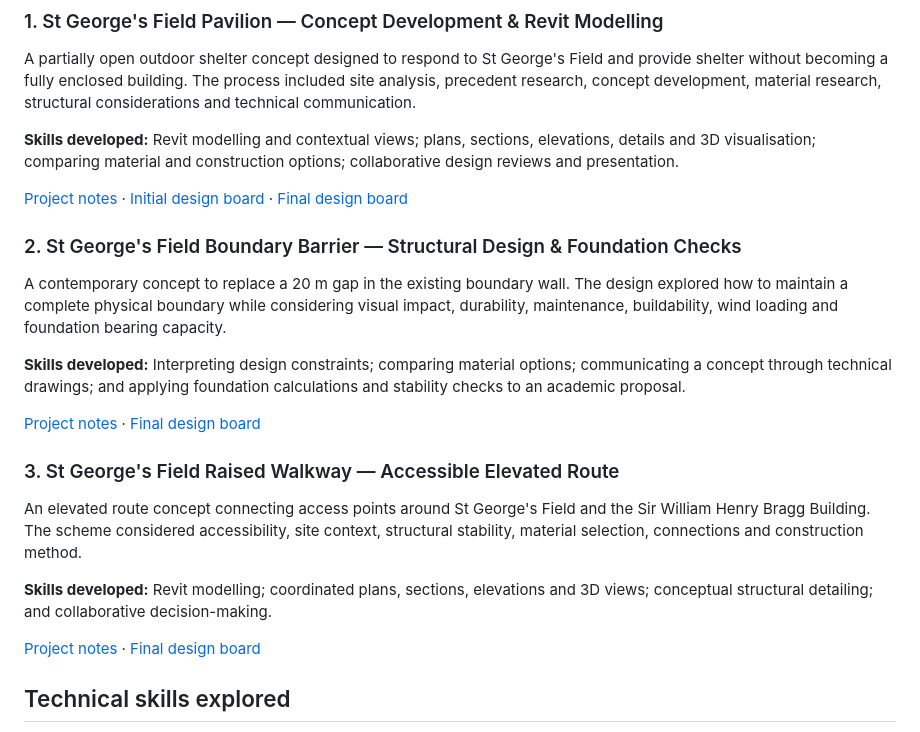
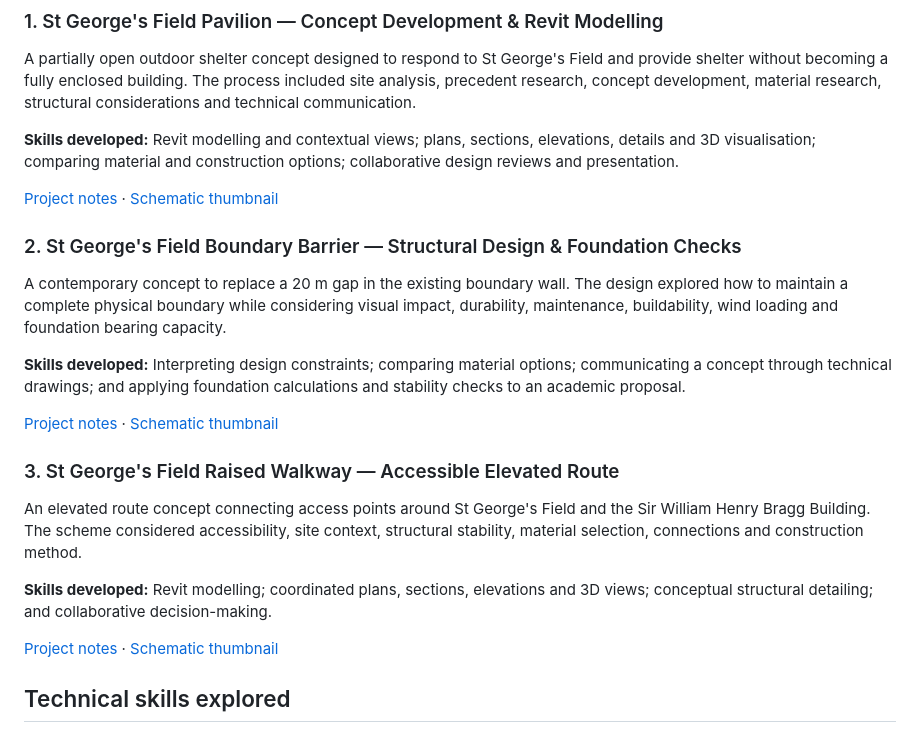
Before and after one commit to tawseefmasud12-gif/civil-engineering-portfolio, a Markdown page: README.md, the part around the change. GitHub-like rendering.

Commit message:
Update portfolio project links and visuals

```diff
--- a/README.md
+++ b/README.md
@@ -11,21 +11,21 @@ A partially open outdoor shelter concept designed to respond to St George's Fiel
 
 **Skills developed:** Revit modelling and contextual views; plans, sections, elevations, details and 3D visualisation; comparing material and construction options; collaborative design reviews and presentation.
 
-[Project notes](projects/01-st-georges-field-pavilion/README.md) · [Initial design board](assets/pavilion-board-1.jpg) · [Final design board](assets/pavilion-board-2.jpg)
+[Project notes](projects/01-st-georges-field-pavilion/README.md) · [Schematic thumbnail](assets/pavilion-concept.svg)
 
 ### 2. St George's Field Boundary Barrier — Structural Design & Foundation Checks
 A contemporary concept to replace a 20 m gap in the existing boundary wall. The design explored how to maintain a complete physical boundary while considering visual impact, durability, maintenance, buildability, wind loading and foundation bearing capacity.
 
 **Skills developed:** Interpreting design constraints; comparing material options; communicating a concept through technical drawings; and applying foundation calculations and stability checks to an academic proposal.
 
-[Project notes](projects/02-st-georges-field-vertical-barrier/README.md) · [Final design board](assets/vertical-barrier-board.jpg)
+[Project notes](projects/02-st-georges-field-vertical-barrier/README.md) · [Schematic thumbnail](assets/vertical-barrier.svg)
 
 ### 3. St George's Field Raised Walkway — Accessible Elevated Route
 An elevated route concept connecting access points around St George's Field and the Sir William Henry Bragg Building. The scheme considered accessibility, site context, structural stability, material selection, connections and construction method.
 
 **Skills developed:** Revit modelling; coordinated plans, sections, elevations and 3D views; conceptual structural detailing; and collaborative decision-making.
 
-[Project notes](projects/03-st-georges-field-raised-walkway/README.md) · [Final design board](assets/raised-walkway-board.jpg)
+[Project notes](projects/03-st-georges-field-raised-walkway/README.md) · [Schematic thumbnail](assets/raised-walkway.svg)
 
 ## Technical skills explored
 
```
